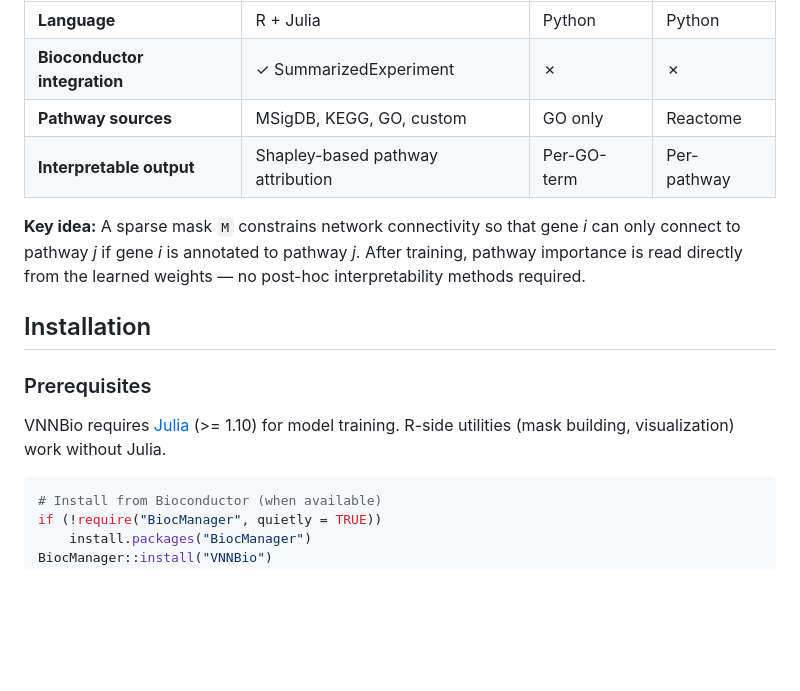
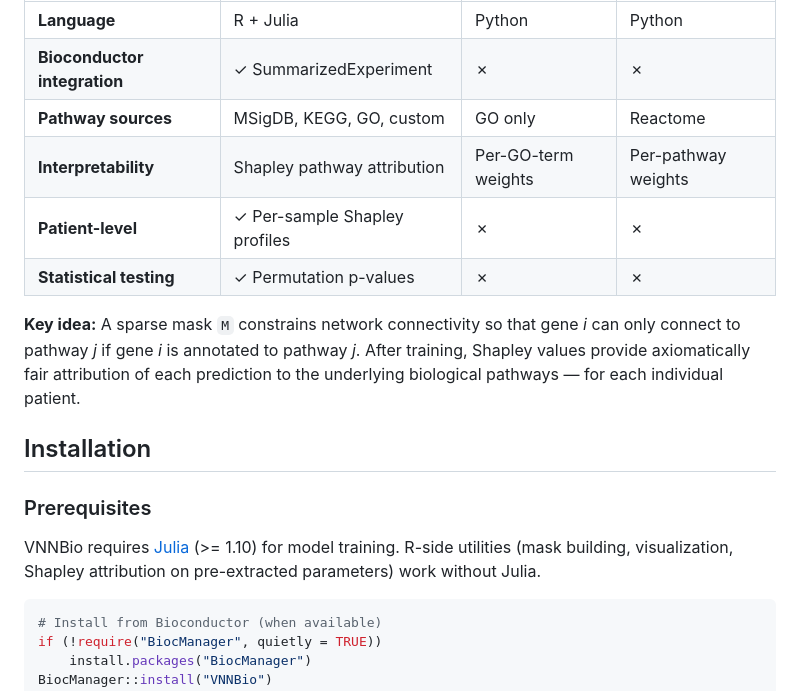
Before and after one commit to mxn581-dev/VNNBio, a Markdown page: README.md, the part around one of its changes. GitHub-like rendering; blank space fills up the shorter version.

````diff
--- a/README.md
+++ b/README.md
@@ -20,19 +20,22 @@ biological system — making the model's reasoning directly interpretable.
 | **Language** | R + Julia | Python | Python |
 | **Bioconductor integration** | ✓ SummarizedExperiment | ✗ | ✗ |
 | **Pathway sources** | MSigDB, KEGG, GO, custom | GO only | Reactome |
-| **Interpretable output** | Shapley-based pathway attribution | Per-GO-term | Per-pathway |
+| **Interpretability** | Shapley pathway attribution | Per-GO-term weights | Per-pathway weights |
+| **Patient-level** | ✓ Per-sample Shapley profiles | ✗ | ✗ |
+| **Statistical testing** | ✓ Permutation p-values | ✗ | ✗ |
 
 **Key idea:** A sparse mask `M` constrains network connectivity so that gene
 *i* can only connect to pathway *j* if gene *i* is annotated to pathway *j*.
-After training, pathway importance is read directly from the learned weights —
-no post-hoc interpretability methods required.
+After training, Shapley values provide axiomatically fair attribution of each
+prediction to the underlying biological pathways — for each individual patient.
 
 ## Installation
 
 ### Prerequisites
 
 VNNBio requires [Julia](https://julialang.org/downloads/) (>= 1.10) for model
-training. R-side utilities (mask building, visualization) work without Julia.
+training. R-side utilities (mask building, visualization, Shapley attribution
+on pre-extracted parameters) work without Julia.
 
 ```r
 # Install from Bioconductor (when available)
````
Also changed, not shown: other parts of README.md (+53 -18 lines).
